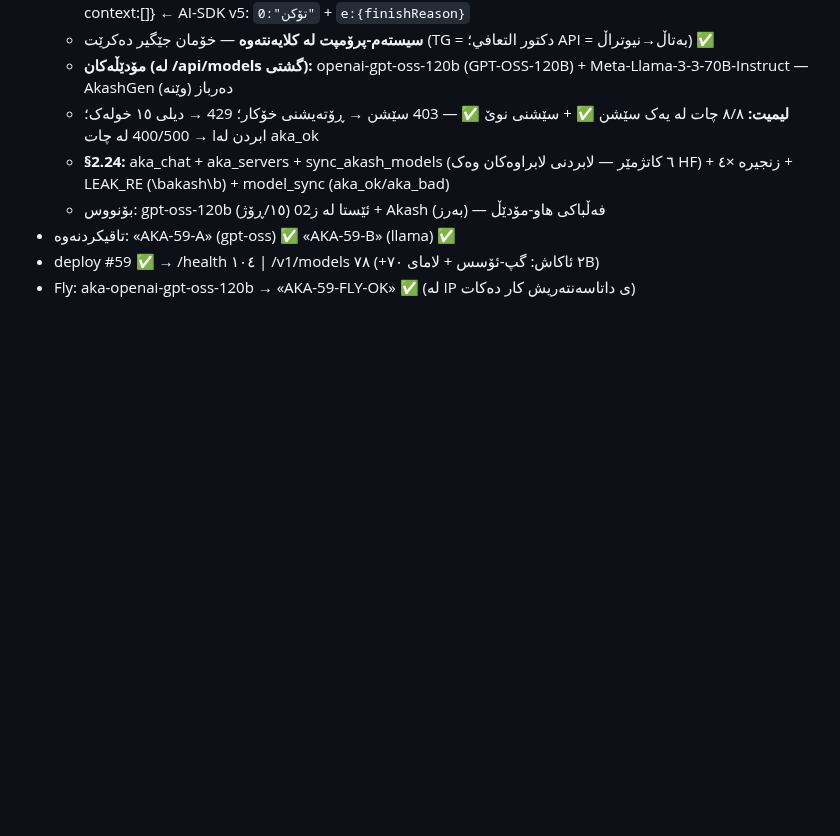
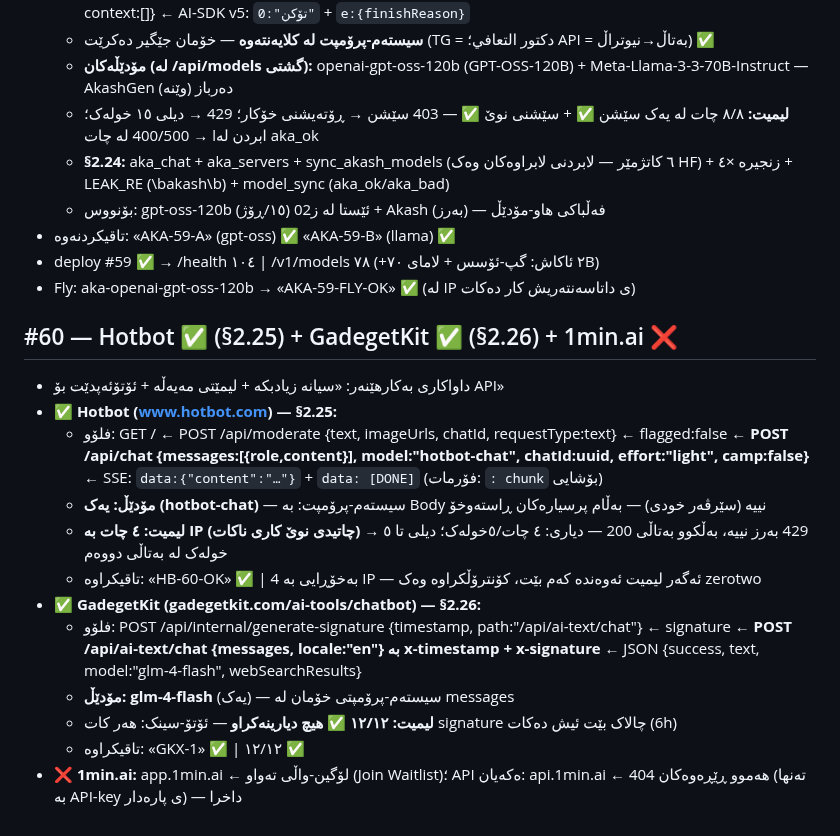
Before and after one commit to Yusfkarim/ayai, a Markdown page: FIX_LOG_DAI.md, the part around the change. Drawn GitHub-style; blank space fills up the shorter version.

Commit message:
#60 log: hotbot added (moderate+chat SSE, 4/IP limit), gadegetkit added (signature flow, glm-4-flash, 12/12 no-limit), 1min.ai CLOSED login-walled

```diff
--- a/FIX_LOG_DAI.md
+++ b/FIX_LOG_DAI.md
@@ -435,3 +435,17 @@
 - تاقیکردنەوە: «AKA-59-A» (gpt-oss) ✅ «AKA-59-B» (llama) ✅
 - deploy #59 ✅ → /health ١٠٤ | /v1/models ٧٨ (+٢ ئاکاش: گپ-ئۆسس + لامای ٧٠B)
 - Fly: aka-openai-gpt-oss-120b → «AKA-59-FLY-OK» ✅ (لە IP ی داتاسەنتەریش کار دەکات)
+
+## #60 — Hotbot ✅ (§2.25) + GadegetKit ✅ (§2.26) + 1min.ai ❌
+- داواکاری بەکارهێنەر: «سیانە زیادبکە + لیمێتی مەیەڵە + ئۆتۆئەپدێت بۆ API»
+- **✅ Hotbot (www.hotbot.com) — §2.25:**
+  - فلۆو: GET / ← POST /api/moderate {text, imageUrls, chatId, requestType:text} ← flagged:false ← **POST /api/chat {messages:[{role,content}], model:"hotbot-chat", chatId:uuid, effort:"light", camp:false}** ← SSE: `data:{"content":"…"}` + `data: [DONE]` (فۆرمات: `: chunk` بۆشایی)
+  - **مۆدێڵ: یەک (hotbot-chat)** — سیستەم-پرۆمپت: بە Body نییە (سێرڤەر خودی) — بەڵام پرسیارەکان ڕاستەوخۆ
+  - **لیمیت: ٤ چات بە IP (چاتیدی نوێ کاری ناکات)** → 429 بەرز نییە، بەڵکوو بەتاڵی 200 — دیاری: ٤ چات/٥خولەک؛ دیلی تا ٥ خولەک لە بەتاڵی دووەم
+  - تاقیکراوە: «HB-60-OK» ✅ | 4 بەخۆڕایی بە IP — ئەگەر لیمیت ئەوەندە کەم بێت، کۆنترۆڵکراوە وەک zerotwo
+- **✅ GadegetKit (gadegetkit.com/ai-tools/chatbot) — §2.26:**
+  - فلۆو: POST /api/internal/generate-signature {timestamp, path:"/api/ai-text/chat"} ← signature ← **POST /api/ai-text/chat {messages, locale:"en"} بە x-timestamp + x-signature** ← JSON {success, text, model:"glm-4-flash", webSearchResults}
+  - **مۆدێڵ: glm-4-flash** (یەک) — سیستەم-پرۆمپتی خۆمان لە messages
+  - **لیمیت: ١٢/١٢ ✅ هیچ دیارینەکراو** — ئۆتۆ-سینک: هەر کات signature چالاک بێت ئیش دەکات (6h)
+  - تاقیکراوە: «GKX-1» ✅ | ١٢/١٢ ✅
+- **❌ 1min.ai:** app.1min.ai ← لۆگین-واڵی تەواو (Join Waitlist)؛ API ەکەیان: api.1min.ai ← هەموو ڕێڕەوەکان 404 (تەنها بە API-key ی پارەدار) — داخرا
```
